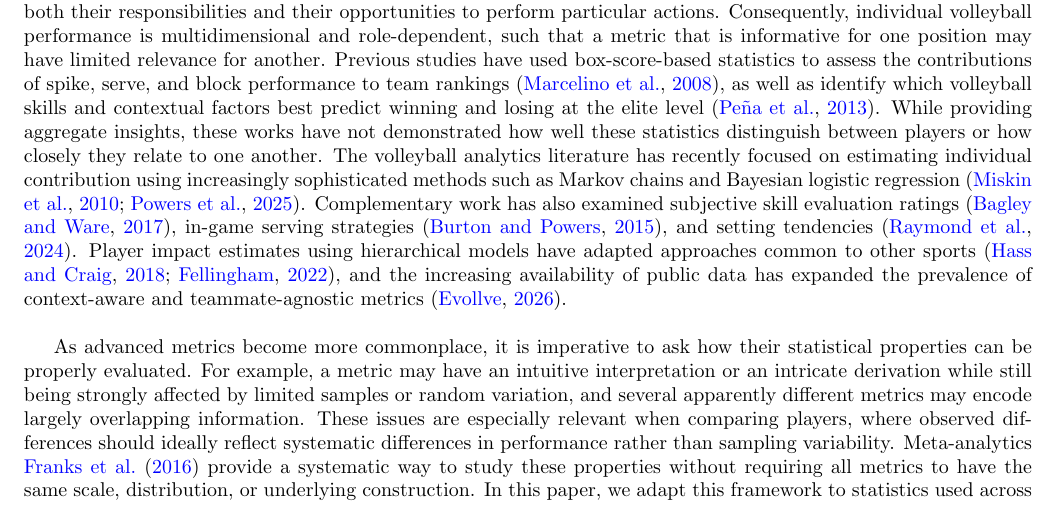
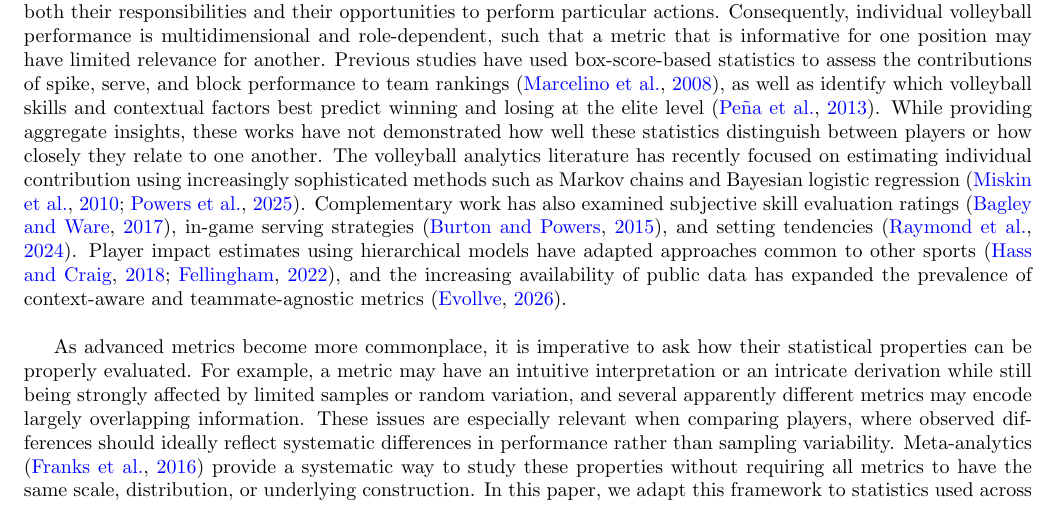
Before and after one commit to Padasdaf/Volleyball-Meta-Analytics, a LaTeX document (overleaf.tex): part of page 1 of 11, cut so that both start at the same text. Compiled offline with pdfLaTeX.

Commit message:
Change citation format

```diff
--- a/overleaf.tex
+++ b/overleaf.tex
@@ -94,7 +94,7 @@ As advanced metrics become more commonplace, it is imperative to ask how their s
 For example, a metric may have an intuitive interpretation or an intricate derivation while still being strongly affected by limited samples or random variation, and several apparently different metrics may encode largely overlapping information.
 These issues are especially relevant when comparing players, where observed differences should ideally reflect systematic differences in performance rather than sampling variability.
 %and when combining multiple metrics, where redundant statistics should not be interpreted as independent evidence.
-Meta-analytics \cite{franks_meta-analytics_2016} provide a systematic way to study these properties without requiring all metrics to have the same scale, distribution, or underlying construction.
+Meta-analytics \citep{franks_meta-analytics_2016} provide a systematic way to study these properties without requiring all metrics to have the same scale, distribution, or underlying construction.
 In this paper, we adapt this framework to statistics used across different leagues in professional women's volleyball.
 Our objective is not to identify a single universally ``best'' volleyball metric, but rather to understand what information each metric provides and to identify where random variation or overlap between metrics may make the results harder to interpret.
 %To our best knowledge, a systematic evaluation of this kind has not previously been applied to volleyball.
```
